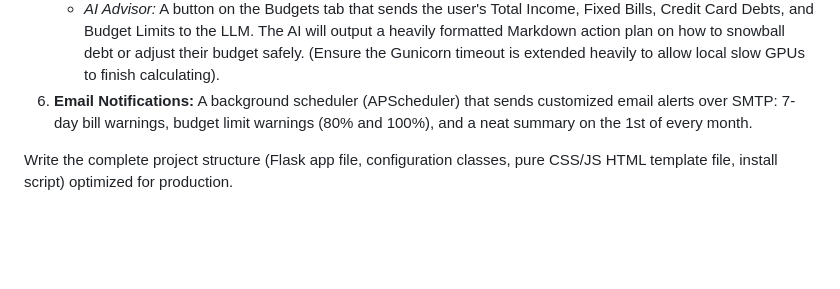
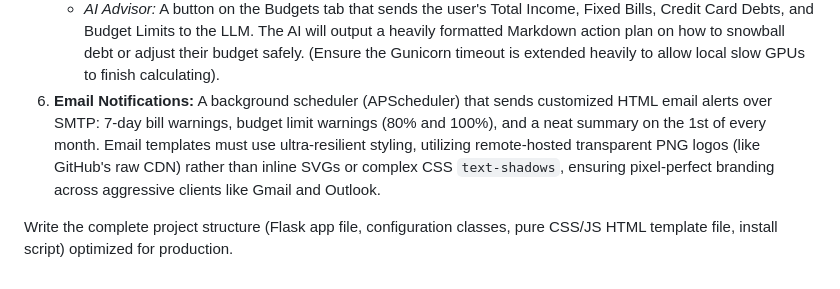
Before and after one commit to ATW72/kash, a Markdown page: RECREATION_PROMPT.md, the part around the change. Drawn GitHub-style; blank space fills up the shorter version.

```diff
--- a/RECREATION_PROMPT.md
+++ b/RECREATION_PROMPT.md
@@ -28,6 +28,6 @@ Act as an expert Full-Stack Software Engineer and UI/UX Designer. I want you to
 5. **Local AI Integration (Ollama):** The application must be capable of calling out to a local Ollama LLM endpoint over the network on the backend.
     *   *AI Categorization:* The CSV importer should be able to send unknown line items to the local AI to determine the category contextually.
     *   *AI Advisor:* A button on the Budgets tab that sends the user's Total Income, Fixed Bills, Credit Card Debts, and Budget Limits to the LLM. The AI will output a heavily formatted Markdown action plan on how to snowball debt or adjust their budget safely. (Ensure the Gunicorn timeout is extended heavily to allow local slow GPUs to finish calculating).
-6. **Email Notifications:** A background scheduler (APScheduler) that sends customized email alerts over SMTP: 7-day bill warnings, budget limit warnings (80% and 100%), and a neat summary on the 1st of every month.
+6. **Email Notifications:** A background scheduler (APScheduler) that sends customized HTML email alerts over SMTP: 7-day bill warnings, budget limit warnings (80% and 100%), and a neat summary on the 1st of every month. Email templates must use ultra-resilient styling, utilizing remote-hosted transparent PNG logos (like GitHub's raw CDN) rather than inline SVGs or complex CSS `text-shadows`, ensuring pixel-perfect branding across aggressive clients like Gmail and Outlook.
 
 Write the complete project structure (Flask app file, configuration classes, pure CSS/JS HTML template file, install script) optimized for production.
```
Also changed, not shown: README.md (+1 -0 lines).
